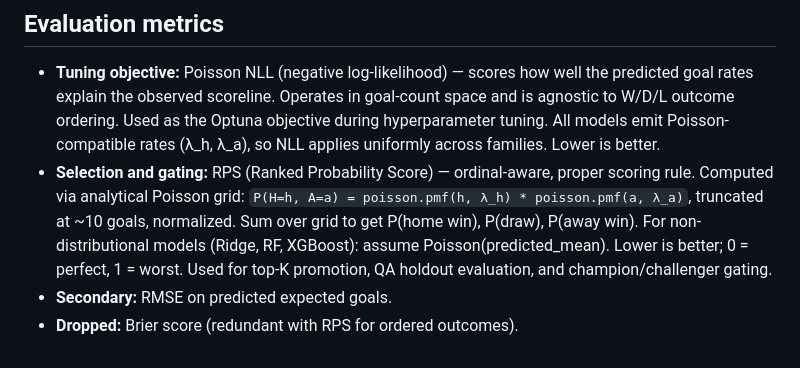
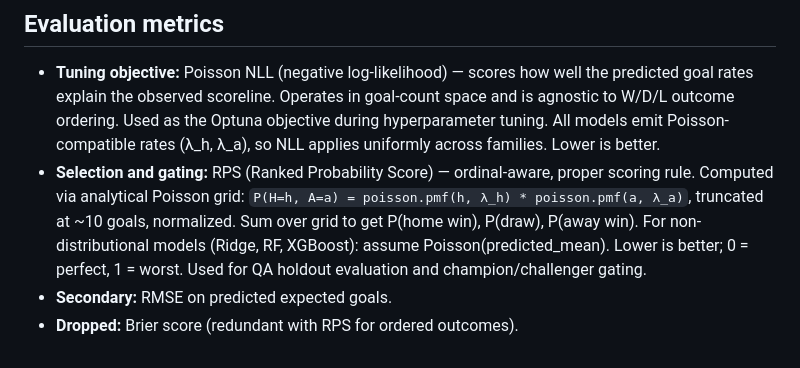
Before and after one commit to tomppa999/MLOps_FootballWCPredictor, a Markdown page: docs/modeling_plan.md, the part around the change. GitHub-like rendering.

Commit message:
Update modeling plan and pull latest Overleaf report changes

```diff
--- a/docs/modeling_plan.md
+++ b/docs/modeling_plan.md
@@ -238,7 +238,7 @@ rows.
   Computed via analytical Poisson grid: `P(H=h, A=a) = poisson.pmf(h, λ_h) * poisson.pmf(a, λ_a)`,
   truncated at ~10 goals, normalized. Sum over grid to get P(home win), P(draw), P(away win).
   For non-distributional models (Ridge, RF, XGBoost): assume Poisson(predicted_mean).
-  Lower is better; 0 = perfect, 1 = worst. Used for top-K promotion, QA holdout evaluation,
-  and champion/challenger gating.
+  Lower is better; 0 = perfect, 1 = worst. Used for QA holdout evaluation and
+  champion/challenger gating.
 - **Secondary:** RMSE on predicted expected goals.
 - **Dropped:** Brier score (redundant with RPS for ordered outcomes).
```
